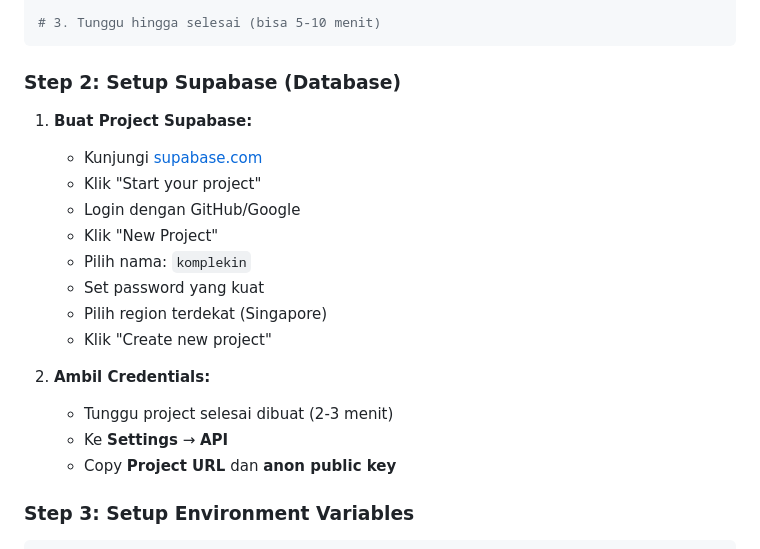
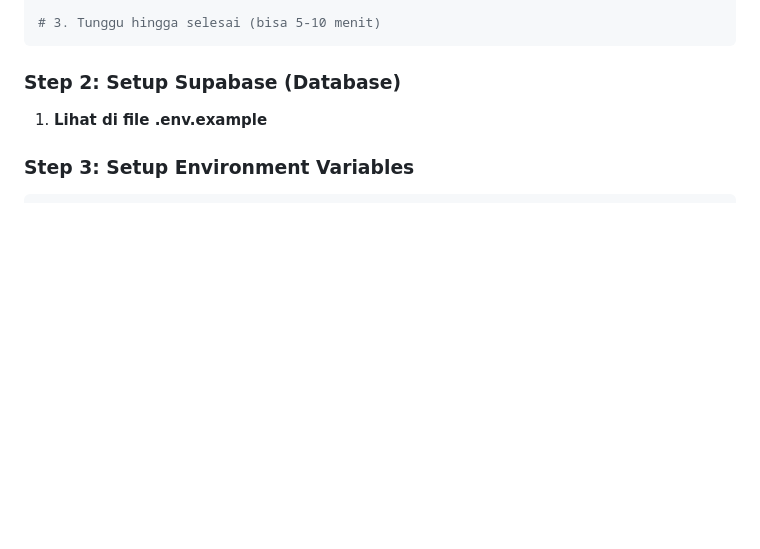
Before and after one commit to etalasaccounts/komplekin, a Markdown page: README.md, the part around the change. GitHub-like rendering; blank space fills up the shorter version.

```diff
--- a/README.md
+++ b/README.md
@@ -27,20 +27,8 @@ npm install
 
 ### Step 2: Setup Supabase (Database)
 
-1. **Buat Project Supabase:**
-   - Kunjungi [supabase.com](https://supabase.com/)
-   - Klik "Start your project"
-   - Login dengan GitHub/Google
-   - Klik "New Project"
-   - Pilih nama: `komplekin`
-   - Set password yang kuat
-   - Pilih region terdekat (Singapore)
-   - Klik "Create new project"
+1. **Lihat di file .env.example**
 
-2. **Ambil Credentials:**
-   - Tunggu project selesai dibuat (2-3 menit)
-   - Ke **Settings** → **API**
-   - Copy **Project URL** dan **anon public key**
 
 ### Step 3: Setup Environment Variables
 
```
